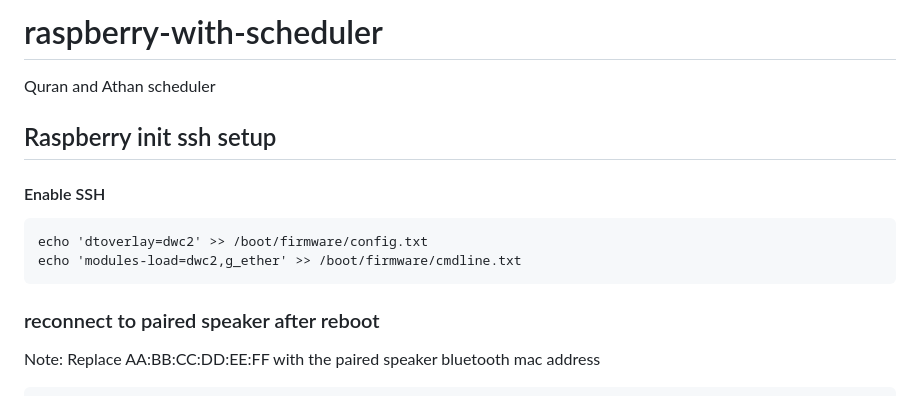
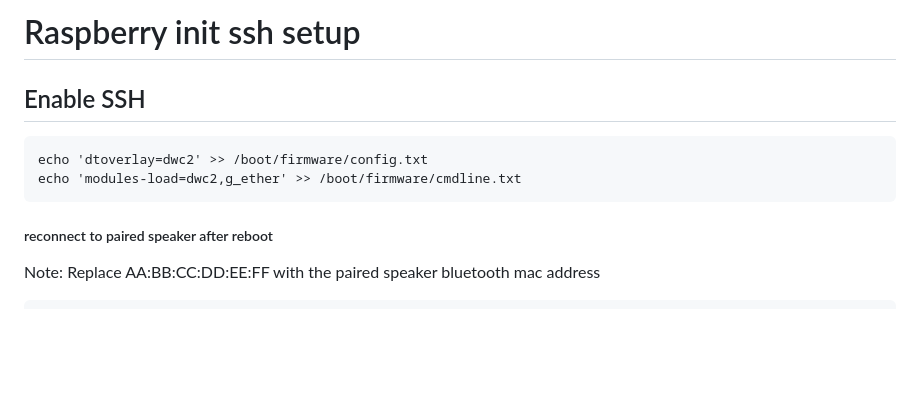
Before and after one commit to ibrahimalkurdi/raspberry-with-scheduler, a Markdown page: README.md, the part around the change printed below. GitHub-like rendering; blank space fills up the shorter version.

````diff
--- a/README.md
+++ b/README.md
@@ -1,18 +1,13 @@
-# raspberry-with-scheduler
-Quran and Athan scheduler
+# Raspberry init ssh setup
 
 
-
-## Raspberry init ssh setup
-
-
-#### Enable SSH
+## Enable SSH
 ```code
 echo 'dtoverlay=dwc2' >> /boot/firmware/config.txt
 echo 'modules-load=dwc2,g_ether' >> /boot/firmware/cmdline.txt
 ```
 
-### reconnect to paired speaker after reboot
+##### reconnect to paired speaker after reboot
 
 Note: Replace AA:BB:CC:DD:EE:FF with the paired speaker bluetooth mac address
 
````
Also changed, not shown: other parts of README.md (+4 -4 lines).
